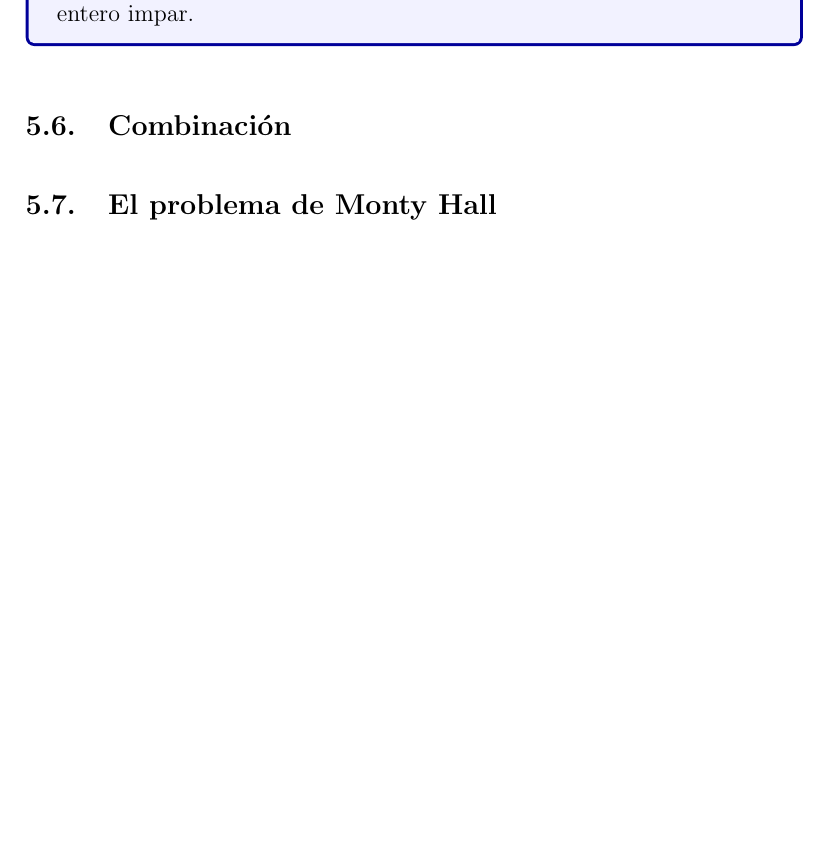
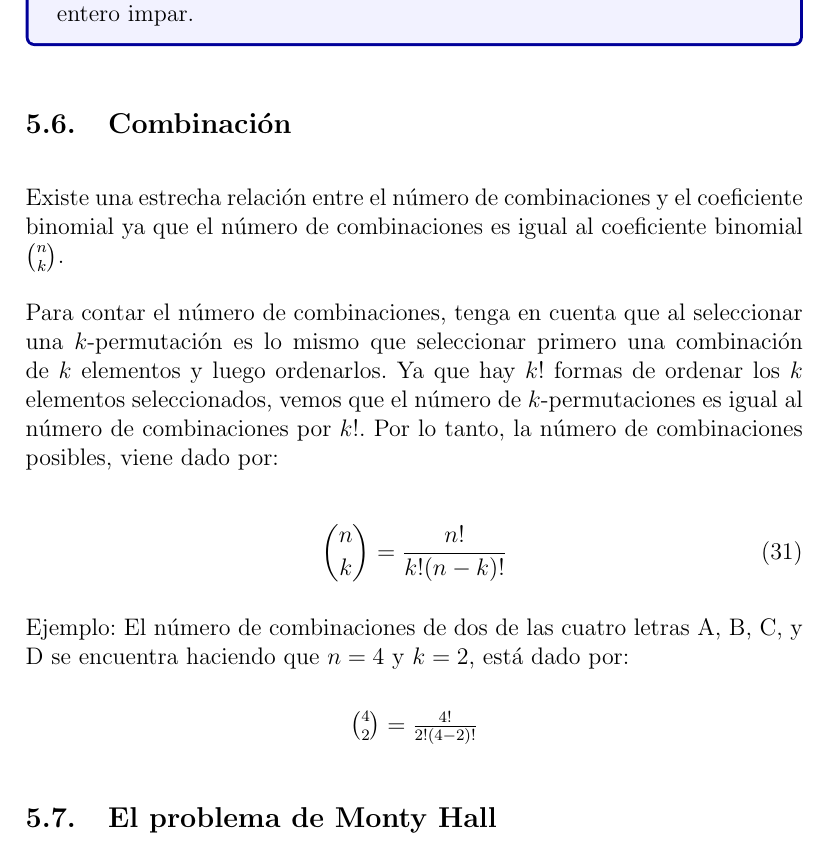
Before and after one commit to MaritzaB/random_processes_inference, a LaTeX document (reports/probability_random_processes_and_inference.tex, which reads reports/sections/counting_techniques.tex): part of page 21 of 37, cut so that both start at the same text, the shorter picture padded with empty space. Compiled offline with pdfLaTeX.

Commit message:
💫📝 Update report

```diff
--- a/reports/sections/counting_techniques.tex
+++ b/reports/sections/counting_techniques.tex
@@ -86,6 +86,29 @@ probabilidad de la unión es:
 
 \subsection{Combinación}
 
+Existe una estrecha relaci\'on entre el n\'umero de combinaciones y el
+coeficiente binomial ya que el n\'umero de combinaciones es igual al coeficiente
+binomial $\binom{n}{k}$.
+
+Para contar el n\'umero de combinaciones, tenga en cuenta que al seleccionar una
+$k$-permutación es lo mismo que seleccionar primero una combinación de $k$ elementos
+y luego ordenarlos. Ya que hay $k!$ formas de ordenar los $k$ elementos
+seleccionados, vemos que el número de $k$-permutaciones es igual al n\'umero de
+combinaciones por $k!$. Por lo tanto, la n\'umero de combinaciones posibles,
+viene dado por:
+
+\begin{equation}
+	\binom{n}{k} = \frac{n!}{k!(n-k)!}
+\end{equation}
+
+Ejemplo: El n\'umero de combinaciones de dos de las cuatro letras A, B, C, y D
+se encuentra haciendo que $n = 4$ y $ k = 2$, está dado por:
+
+\begin{center}
+	$\binom{4}{2} = \frac{4!}{2!(4-2)!}$
+\end{center}
+
+
 \input{sections/monty_hall_problem}
 
 \input{sections/birthday_problem}
```
